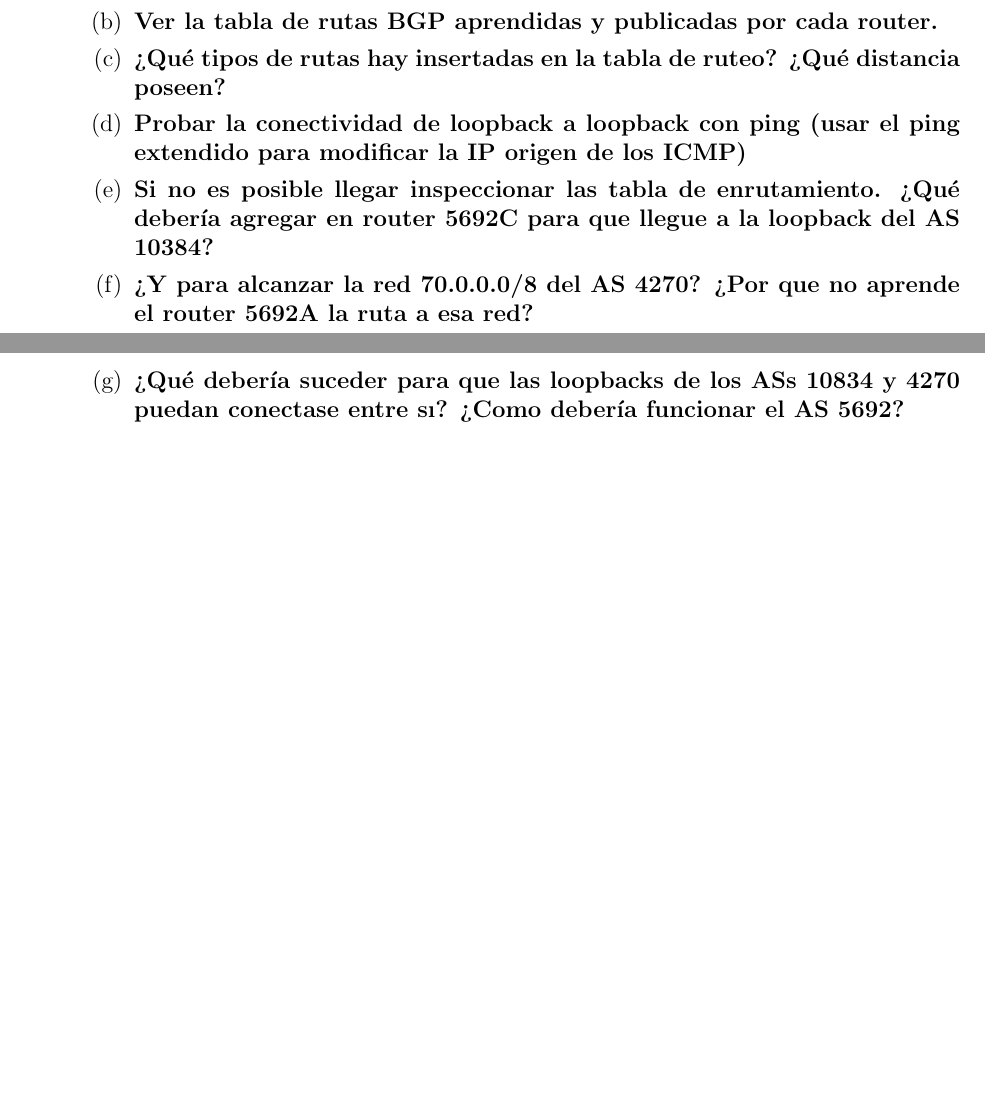
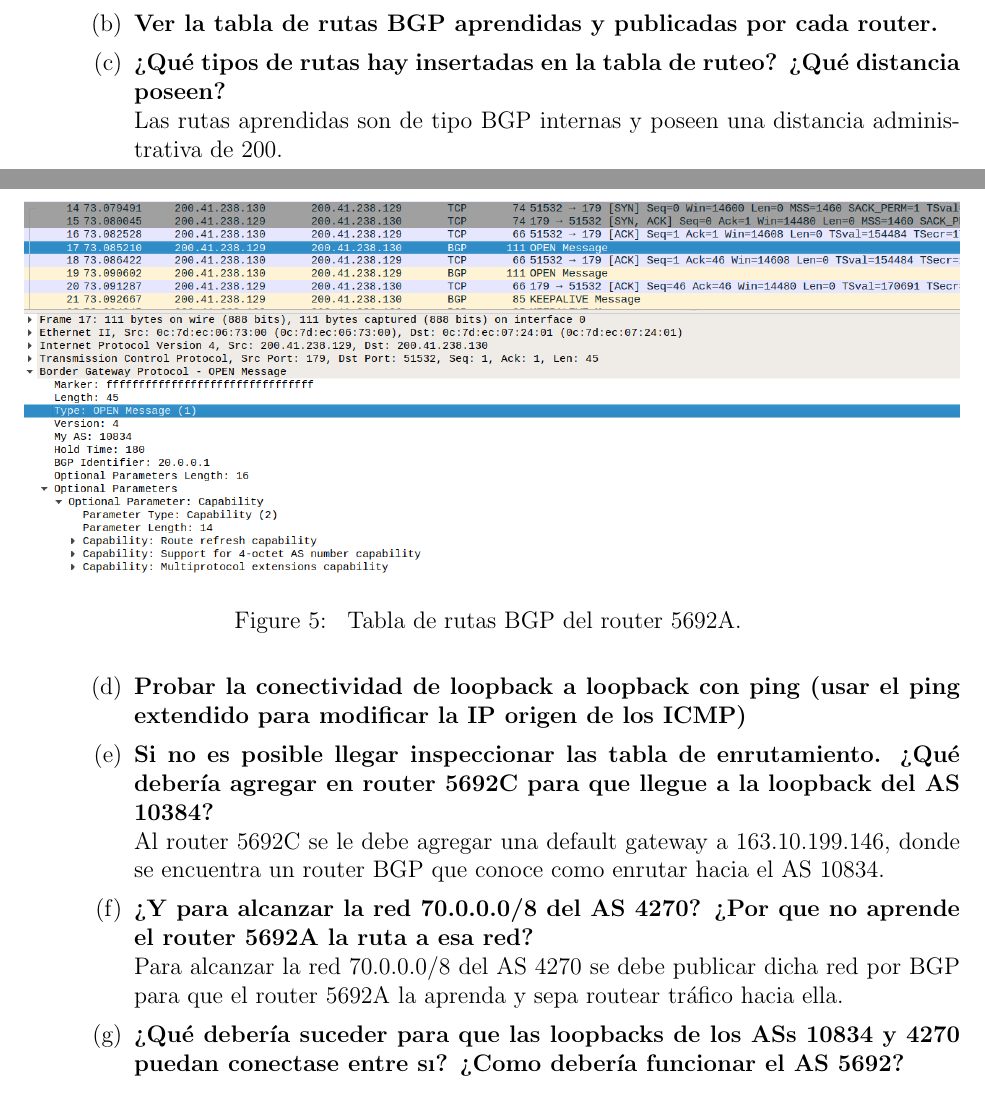
Before and after one commit to maguerreberry/Redes---UNLP, a LaTeX document (Practica4/docs/main.tex): two parts of pages 3 and 4 of 4 before the commit and two parts of pages 3 and 4 of 5 after it, joined at a grey line, cut so that both start at the same text, the shorter picture padded with empty space. Compiled offline with pdfLaTeX.

Commit message:
avances tp4

```diff
--- a/Practica4/docs/main.tex
+++ b/Practica4/docs/main.tex
@@ -78,16 +78,30 @@
 
 		\item \textbf{¿Qué significa que el orígen de la ruta sea IGP? ¿Qué otros orígenes pueden existir?}\\
 		Que el orígen de la ruta sea IGP quiere decir que la ruta se aprendió internamente en el AS. Los posibles valors del campo ORIGIN son: 0 origen IGP; 1 origen EGP (generalmente BGP); y 2 origen desconocido.
+
 		\item \textbf{¿Cuál es la función de los mensajes KeepAlive?}\\
 		Para mantener establecida una sesión BGP. En caso de no recibir ninguno de estos mensajes y expirar el tiempo de \textit{HOLD\_DOWN}, el vecino se declara caído y todas sus rutas son eliminadas.
+
 		\item \textbf{Configurar BGP para que se intercambien los prefijos descriptos en el diagrama entre los AS:}
 		\begin{enumerate}
 			\item \textbf{Resolver en el AS con varios routers el ruteo interno mediante un protocolo IGP (OSPF o RIP).}
 			\item \textbf{Ver la tabla de rutas BGP aprendidas y publicadas por cada router.}
-			\item \textbf{¿Qué tipos de rutas hay insertadas en la tabla de ruteo? ¿Qué distancia poseen?}
+			\item \textbf{¿Qué tipos de rutas hay insertadas en la tabla de ruteo? ¿Qué distancia poseen?}\\
+			Las rutas aprendidas son de tipo BGP internas y poseen una distancia administrativa de 200.
+
+			\begin{figure}[H]
+				\centering \includegraphics[width=1\columnwidth]{figure/bgp-open.png}
+				\caption{
+					\label{fig:samplesetup} % spaces are big no-no
+					Tabla de rutas BGP del router 5692A.
+				}
+			\end{figure}
+
 			\item \textbf{Probar la conectividad de loopback a loopback con ping (usar el ping extendido para modificar la IP origen de los ICMP)}
-			\item \textbf{Si no es posible llegar inspeccionar las tabla de enrutamiento. ¿Qué debería agregar en router 5692C para que llegue a la loopback del AS 10384?}
-			\item \textbf{¿Y para alcanzar la red 70.0.0.0/8 del AS 4270? ¿Por que no aprende el router 5692A la ruta a esa red?}
+			\item \textbf{Si no es posible llegar inspeccionar las tabla de enrutamiento. ¿Qué debería agregar en router 5692C para que llegue a la loopback del AS 10384?}\\
+			Al router 5692C se le debe agregar una default gateway a 163.10.199.146, donde se encuentra un router BGP que conoce como enrutar hacia el AS 10834.
+			\item \textbf{¿Y para alcanzar la red 70.0.0.0/8 del AS 4270? ¿Por que no aprende el router 5692A la ruta a esa red?}\\
+			Para alcanzar la red 70.0.0.0/8 del AS 4270 se debe publicar dicha red por BGP para que el router 5692A la aprenda y sepa routear tráfico hacia ella.
 			\item \textbf{¿Qué debería suceder para que las loopbacks de los ASs 10834 y 4270 puedan conectase entre sı? ¿Como debería funcionar el AS 5692?}
 		\end{enumerate}
 
```
